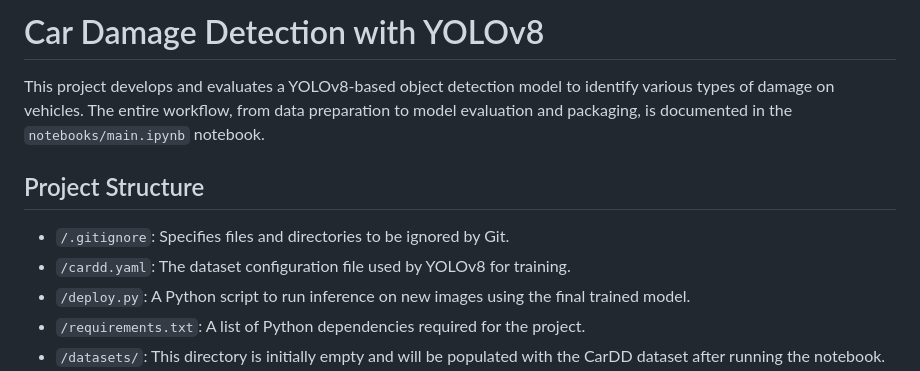
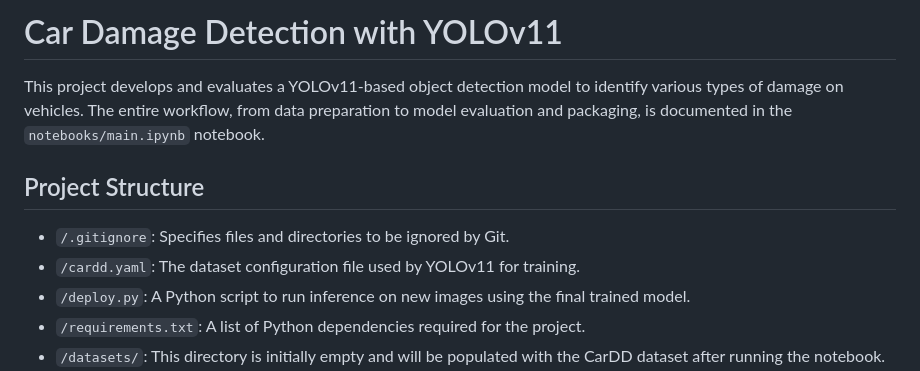
Before and after one commit to jerewy/car-damage-detection-app, a Markdown page: README.md, the part around one of its changes. GitHub-like rendering.

```diff
--- a/README.md
+++ b/README.md
@@ -1,11 +1,11 @@
-# Car Damage Detection with YOLOv8
+# Car Damage Detection with YOLOv11
 
-This project develops and evaluates a YOLOv8-based object detection model to identify various types of damage on vehicles. The entire workflow, from data preparation to model evaluation and packaging, is documented in the `notebooks/main.ipynb` notebook.
+This project develops and evaluates a YOLOv11-based object detection model to identify various types of damage on vehicles. The entire workflow, from data preparation to model evaluation and packaging, is documented in the `notebooks/main.ipynb` notebook.
 
 ## Project Structure
 
 - `/.gitignore`: Specifies files and directories to be ignored by Git.
-- `/cardd.yaml`: The dataset configuration file used by YOLOv8 for training.
+- `/cardd.yaml`: The dataset configuration file used by YOLOv11 for training.
 - `/deploy.py`: A Python script to run inference on new images using the final trained model.
 - `/requirements.txt`: A list of Python dependencies required for the project.
 - `/datasets/`: This directory is initially empty and will be populated with the CarDD dataset after running the notebook.
```
Also changed, not shown: other parts of README.md (+1 -0 lines).
